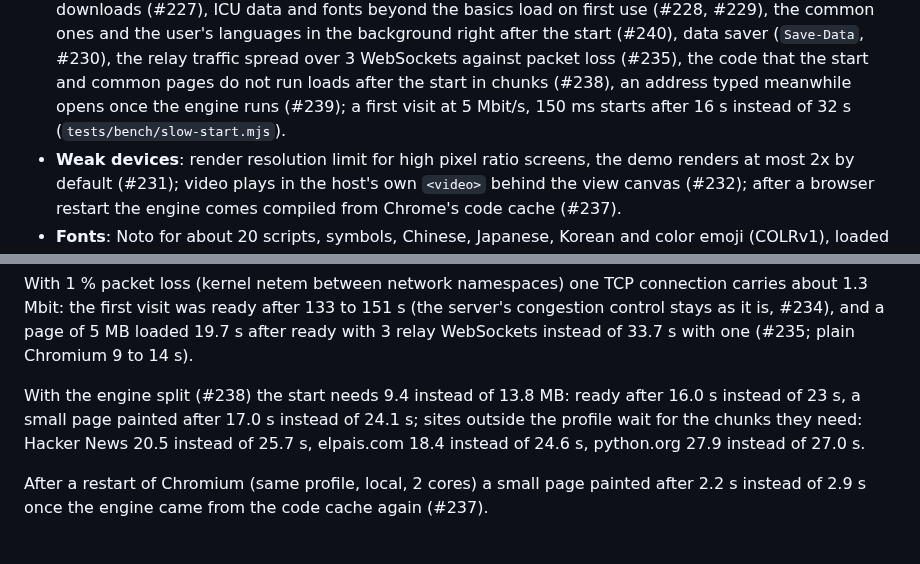
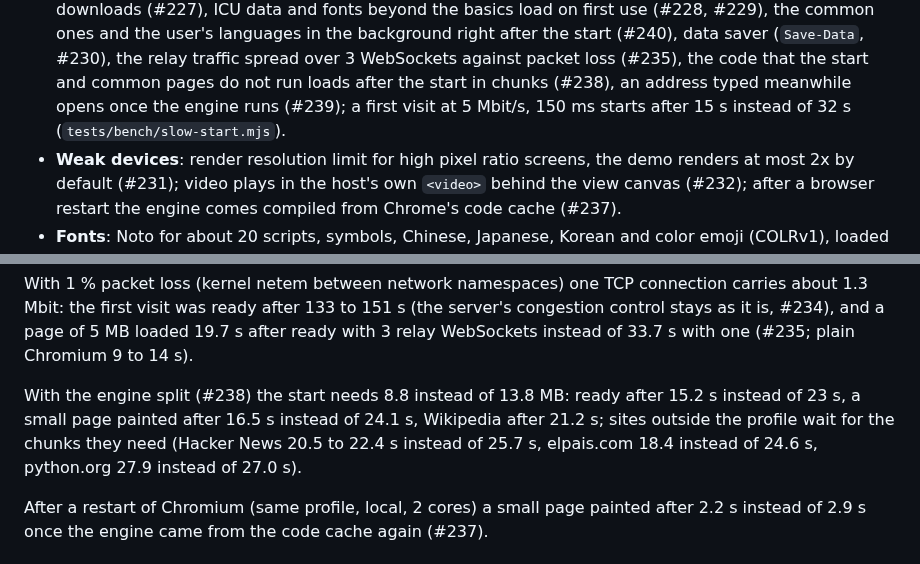
Before and after one commit to BrowserProject/browser-lite, a Markdown page: docs/status.md, 2 parts joined by grey strips. GitHub-like rendering.

Commit message:
Status: first visit with the narrower split
Co-Authored-By: Claude Opus 5.5 <noreply@anthropic.com>

```diff
--- a/docs/status.md
+++ b/docs/status.md
@@ -37,7 +37,7 @@ Where the project stands, what was measured, what is open. Numbers like #142 ref
   data saver (`Save-Data`, #230), the relay traffic spread over 3 WebSockets against packet loss
   (#235), the code that the start and common pages do not run loads after the start in chunks
   (#238), an address typed meanwhile opens once the engine runs (#239); a first visit at
-  5 Mbit/s, 150 ms starts after 16 s instead of 32 s (`tests/bench/slow-start.mjs`).
+  5 Mbit/s, 150 ms starts after 15 s instead of 32 s (`tests/bench/slow-start.mjs`).
 - **Weak devices**: render resolution limit for high pixel ratio screens, the demo renders at most
   2x by default (#231); video plays in the host's own `<video>` behind the view canvas (#232);
   after a browser restart the engine comes compiled from Chrome's code cache (#237).
@@ -85,10 +85,10 @@ With 1 % packet loss (kernel netem between network namespaces) one TCP connectio
 it is, #234), and a page of 5 MB loaded 19.7 s after ready with 3 relay WebSockets instead of
 33.7 s with one (#235; plain Chromium 9 to 14 s).
 
-With the engine split (#238) the start needs 9.4 instead of 13.8 MB: ready after 16.0 s instead
-of 23 s, a small page painted after 17.0 s instead of 24.1 s; sites outside the profile wait for
-the chunks they need: Hacker News 20.5 instead of 25.7 s, elpais.com 18.4 instead of 24.6 s,
-python.org 27.9 instead of 27.0 s.
+With the engine split (#238) the start needs 8.8 instead of 13.8 MB: ready after 15.2 s instead
+of 23 s, a small page painted after 16.5 s instead of 24.1 s, Wikipedia after 21.2 s; sites
+outside the profile wait for the chunks they need (Hacker News 20.5 to 22.4 s instead of 25.7 s,
+elpais.com 18.4 instead of 24.6 s, python.org 27.9 instead of 27.0 s).
 
 After a restart of Chromium (same profile, local, 2 cores) a small page painted after 2.2 s
 instead of 2.9 s once the engine came from the code cache again (#237).
```
